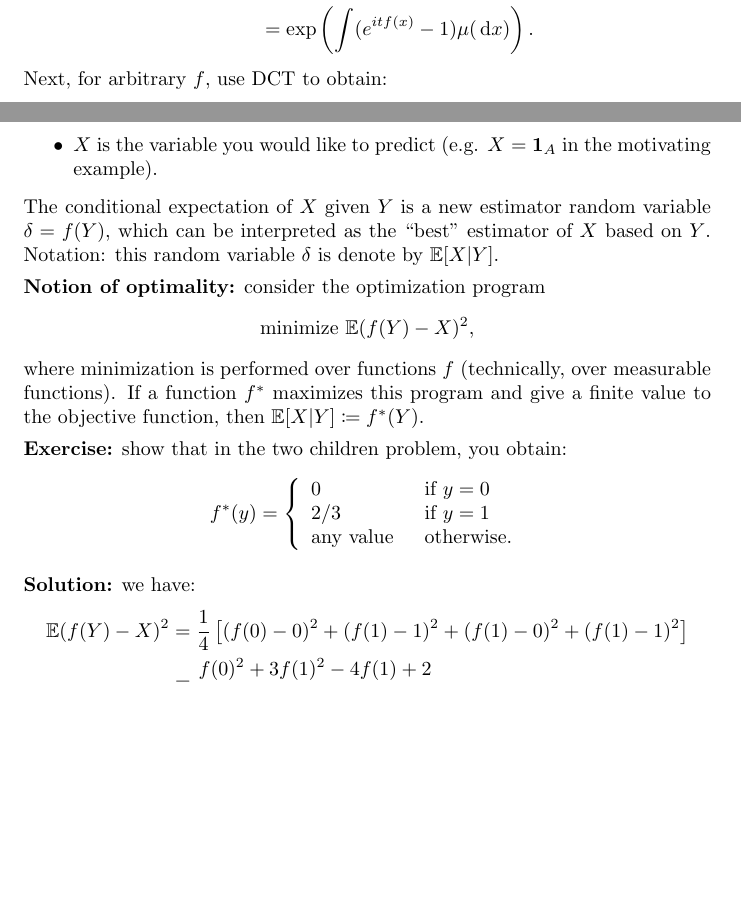
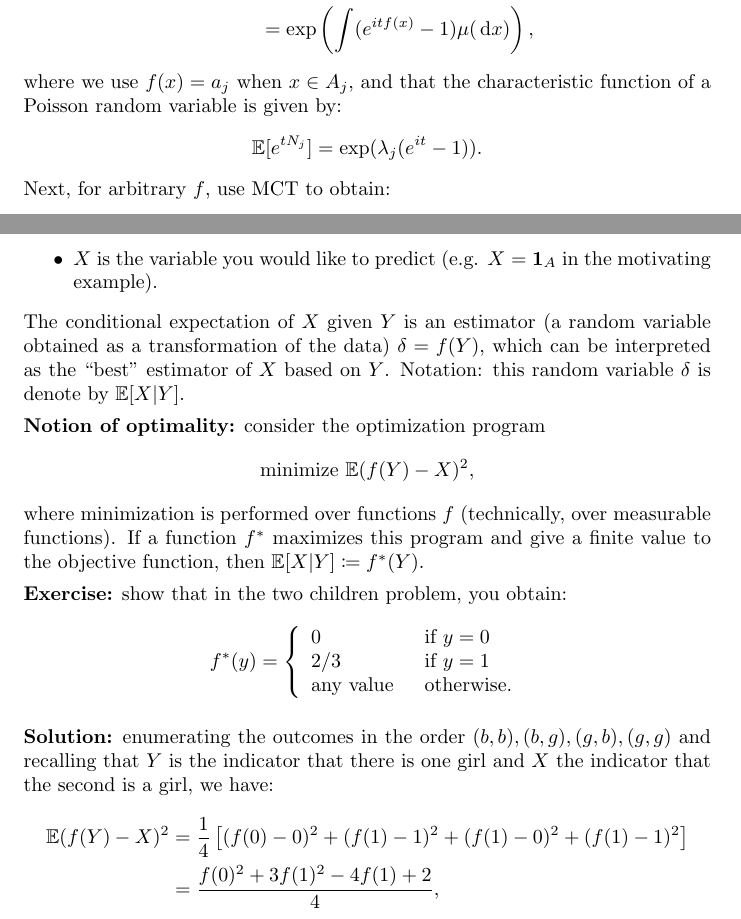
Before and after one commit to alexandrebouchard/probability-illustrated, a LaTeX document (document.tex): two parts of pages 95 and 96 of 122, joined at a grey line, cut so that both start at the same text, the shorter picture padded with empty space. Compiled offline with pdfLaTeX.

Commit message:
Few fixes

```diff
--- a/document.tex
+++ b/document.tex
@@ -2663,9 +2665,12 @@ We now compute the characteristic function as follows:
 \E[ e^{itY} ] &= \prod_j \E[e^{ita_j N_j}] \\
 &= \prod_j e^{\lambda_j (e^{ita_j} - 1)} \\
 &= \exp\left( \sum_j \lambda_j (e^{it a_j} - 1)\right) \\
-&= \exp\left( \int (e^{itf(x)} - 1)\mu(\ud x)\right).
+&= \exp\left( \int (e^{itf(x)} - 1)\mu(\ud x)\right),
 \end{align*}
-Next, for arbitrary $f$, use DCT to obtain:
+where we use $f(x) = a_j$ when $x \in A_j$, and that the characteristic function of a Poisson
+random variable is given by:
+\[ \E[e^{t N_j}] = \exp(\lambda_j (e^{it} - 1)).\]
+Next, for arbitrary $f$, use MCT to obtain:
 \[ \E[ e^{itY} ] = \exp\left( \int (e^{itf(x)} - 1)		 \mu(\ud x)\right). \]
 
 
@@ -2698,7 +2703,7 @@ The interpretation of $E$ is that you know the true outcome is somewhere in $E$,
   \item $Y$ is observed, (e.g. $Y = \1_E$ in the motivating example)
   \item $X$ is the variable you would like to predict (e.g. $X = \1_A$ in the motivating example).
 \end{itemize}
-The conditional expectation of $X$ given $Y$ is a new estimator random variable $\delta = f(Y)$, which can be interpreted as the ``best'' estimator of $X$ based on $Y$. Notation: this random variable $\delta$ is denote by $\E[X|Y]$.
+The conditional expectation of $X$ given $Y$ is an estimator (a random variable obtained as a transformation of the data) $\delta = f(Y)$, which can be interpreted as the ``best'' estimator of $X$ based on $Y$. Notation: this random variable $\delta$ is denote by $\E[X|Y]$.
 
 \point{Notion of optimality:} consider the optimization program
 \[ \text{minimize}\ \E(f(Y) - X)^2, \]
@@ -2707,7 +2712,7 @@ where minimization is performed over functions $f$ (technically, over measurable
 \point{Exercise:} show that in the two children problem, you obtain:
 \[ f^*(y) = \bracearraycond{0 \;\;&\text{if }y=0\\ 2/3\;\;&\text{if }y=1\\\text{any value}\;\;&\text{otherwise.}} \]
 
-\point{Solution:} we have:
+\point{Solution:} enumerating the outcomes in the order $(b, b), (b, g), (g, b), (g, g)$ and recalling that $Y$ is the indicator that there is one girl and $X$ the indicator that the second is a girl, we have:
 \begin{align*} \E(f(Y) - X)^2 &= \frac{1}{4}\left[ (f(0) - 0)^2 + (f(1) - 1)^2 + (f(1) - 0)^2 + (f(1) - 1)^2 \right] \\
 &= \frac{f(0)^2 + 3 f(1)^2 - 4f(1) +2}{4},
 \end{align*}
```
Also changed, not shown: document.tex (8 more changed lines).
